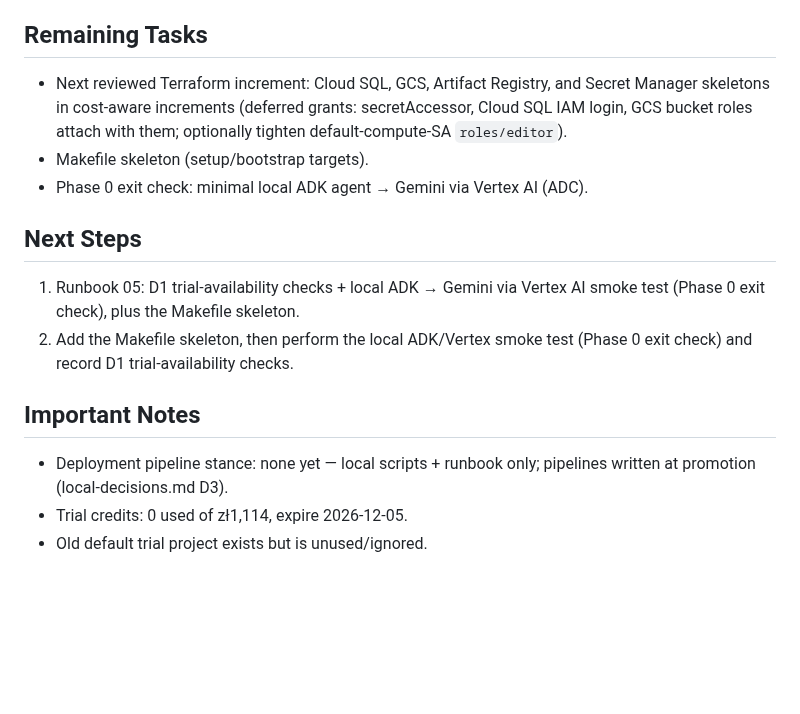
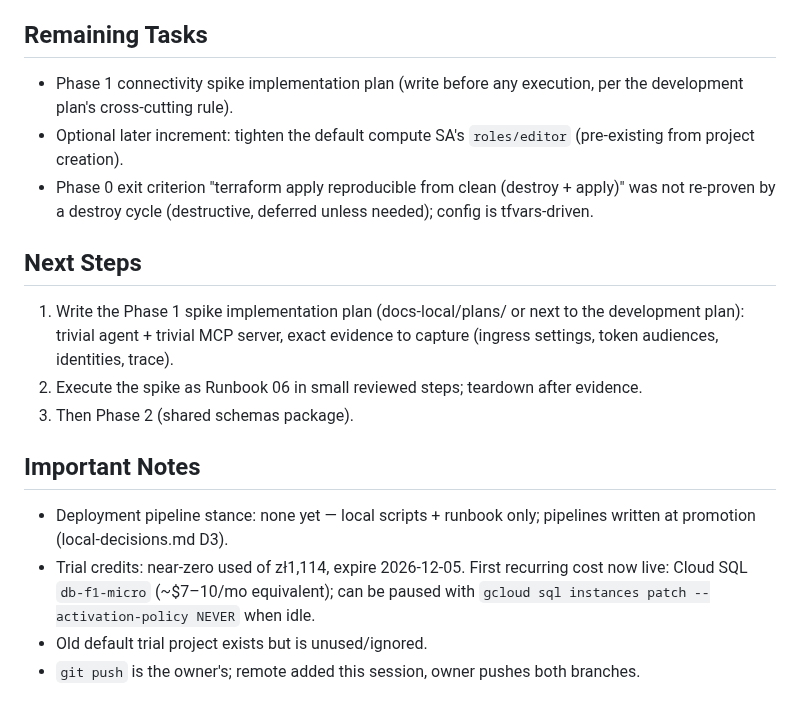
Before and after one commit to MMZ993/story-review, a Markdown page: .agents/HANDOFF.md, the part around one of its changes. Rendered like a GitHub page; blank space fills up the shorter version.

Commit message:
chore: record session 3 handoff with phase 0 complete

```diff
--- a/.agents/HANDOFF.md
+++ b/.agents/HANDOFF.md
@@ -73,23 +58,30 @@ point. Last updated: 2026-09-05 (session 3, Phase 0 complete).
 
 ## Remaining Tasks
 
-- Next reviewed Terraform increment: Cloud SQL, GCS, Artifact Registry, and
-  Secret Manager skeletons in cost-aware increments (deferred grants:
-  secretAccessor, Cloud SQL IAM login, GCS bucket roles attach with them;
-  optionally tighten default-compute-SA `roles/editor`).
-- Makefile skeleton (setup/bootstrap targets).
-- Phase 0 exit check: minimal local ADK agent → Gemini via Vertex AI (ADC).
+- Phase 1 connectivity spike implementation plan (write before any execution,
+  per the development plan's cross-cutting rule).
+- Optional later increment: tighten the default compute SA's `roles/editor`
+  (pre-existing from project creation).
+- Phase 0 exit criterion "terraform apply reproducible from clean (destroy +
+  apply)" was not re-proven by a destroy cycle (destructive, deferred unless
+  needed); config is tfvars-driven.
 
 ## Next Steps
 
-1. Runbook 05: D1 trial-availability checks + local ADK → Gemini via Vertex AI
-   smoke test (Phase 0 exit check), plus the Makefile skeleton.
-2. Add the Makefile skeleton, then perform the local ADK/Vertex smoke test
-   (Phase 0 exit check) and record D1 trial-availability checks.
+1. Write the Phase 1 spike implementation plan (docs-local/plans/ or next to
+   the development plan): trivial agent + trivial MCP server, exact evidence to
+   capture (ingress settings, token audiences, identities, trace).
+2. Execute the spike as Runbook 06 in small reviewed steps; teardown after
+   evidence.
+3. Then Phase 2 (shared schemas package).
 
 ## Important Notes
 
 - Deployment pipeline stance: none yet — local scripts + runbook only; pipelines
   written at promotion (local-decisions.md D3).
-- Trial credits: 0 used of zł1,114, expire 2026-12-05.
+- Trial credits: near-zero used of zł1,114, expire 2026-12-05. First recurring
+  cost now live: Cloud SQL `db-f1-micro` (~$7–10/mo equivalent); can be paused
+  with `gcloud sql instances patch --activation-policy NEVER` when idle.
 - Old default trial project exists but is unused/ignored.
+- `git push` is the owner's; remote added this session, owner pushes both
+  branches.
```
Also changed, not shown: other parts of .agents/HANDOFF.md (+43 -58 lines).
